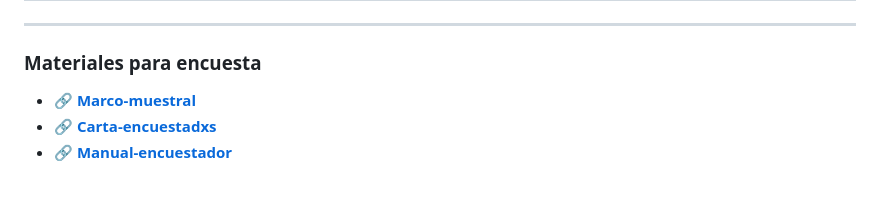
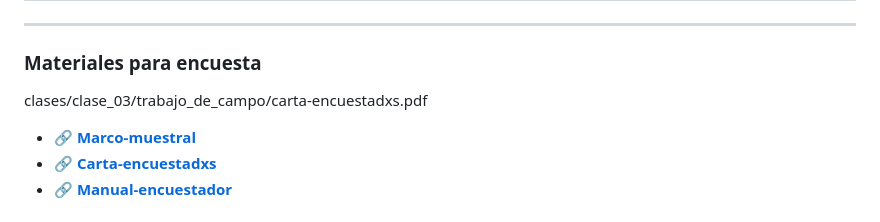
Before and after one commit to sebastianmunozt/metodoscuanti2, a Markdown page: README.md, the part around the change. GitHub-like rendering; blank space fills up the shorter version.

```diff
--- a/README.md
+++ b/README.md
@@ -61,6 +61,7 @@
 
 ---
 ### Materiales para encuesta
+clases/clase_03/trabajo_de_campo/carta-encuestadxs.pdf
 
 - 🔗 [**Marco-muestral**](https:///sebastianmunozt.github.io/metodoscuanti2/clases/clase_03/trabajo_de_campo/marco-muestral.xlsx)
 - 🔗 [**Carta-encuestadxs**](https:///sebastianmunozt.github.io/metodoscuanti2/clases/clase_03/trabajo_de_campo/carta-encuestadxs.pdf)
```
